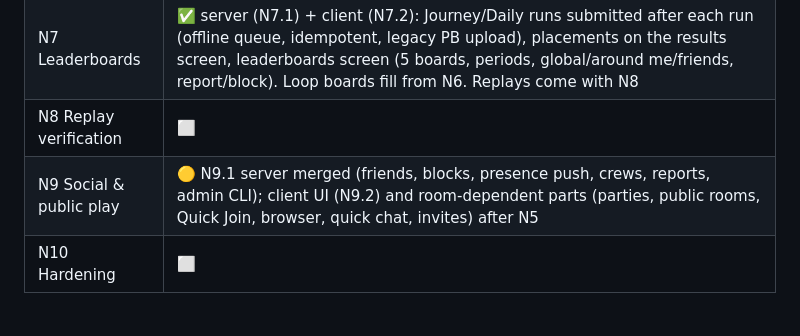
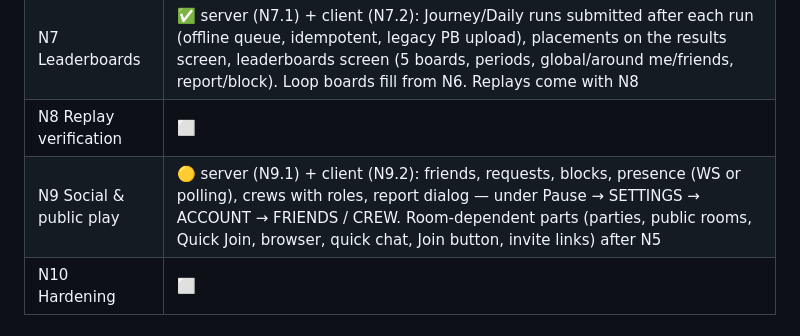
Before and after one commit to b3vet/westbound, a Markdown page: docs/MULTIPLAYER_PLAN.md, the part around the change. GitHub-like rendering.

Commit message:
MP plan: N9.2 status
Co-Authored-By: Claude Opus 5.5 <noreply@anthropic.com>
Claude-Session: https://claude.ai/code/session_01TcMqR19wW8umBNNS6QLcPv

```diff
--- a/docs/MULTIPLAYER_PLAN.md
+++ b/docs/MULTIPLAYER_PLAN.md
@@ -129,7 +129,7 @@ Load test (20 rooms × 8 bots under a 1-vCPU Docker limit: ≤ 50 % CPU, tick p9
 | N6 Multiplayer scoring | ⬜ |
 | N7 Leaderboards | ✅ server (N7.1) + client (N7.2): Journey/Daily runs submitted after each run (offline queue, idempotent, legacy PB upload), placements on the results screen, leaderboards screen (5 boards, periods, global/around me/friends, report/block). Loop boards fill from N6. Replays come with N8 |
 | N8 Replay verification | ⬜ |
-| N9 Social & public play | 🟡 N9.1 server merged (friends, blocks, presence push, crews, reports, admin CLI); client UI (N9.2) and room-dependent parts (parties, public rooms, Quick Join, browser, quick chat, invites) after N5 |
+| N9 Social & public play | 🟡 server (N9.1) + client (N9.2): friends, requests, blocks, presence (WS or polling), crews with roles, report dialog — under Pause → SETTINGS → ACCOUNT → FRIENDS / CREW. Room-dependent parts (parties, public rooms, Quick Join, browser, quick chat, Join button, invite links) after N5 |
 | N10 Hardening | ⬜ |
 
 ## 8. Open items for the owner
```
